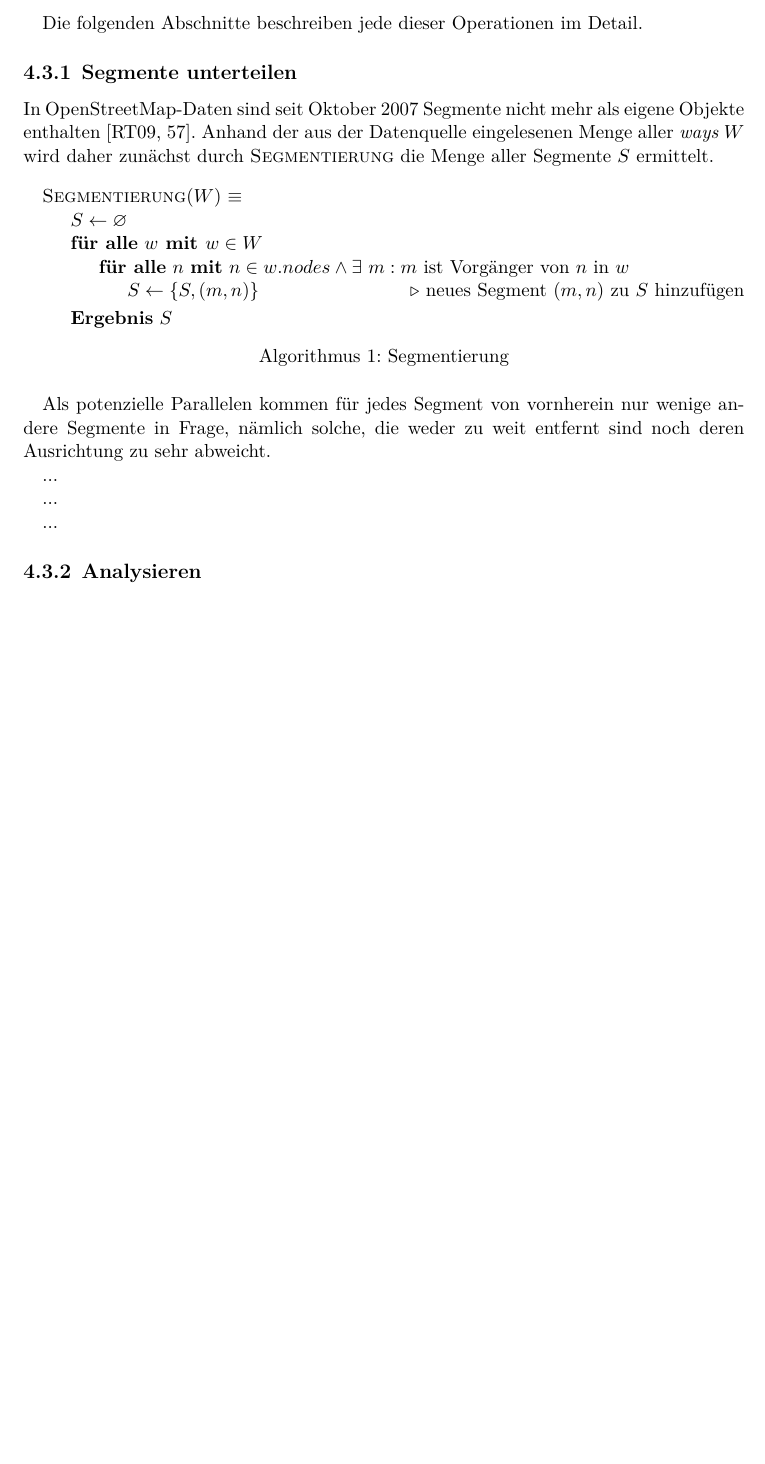
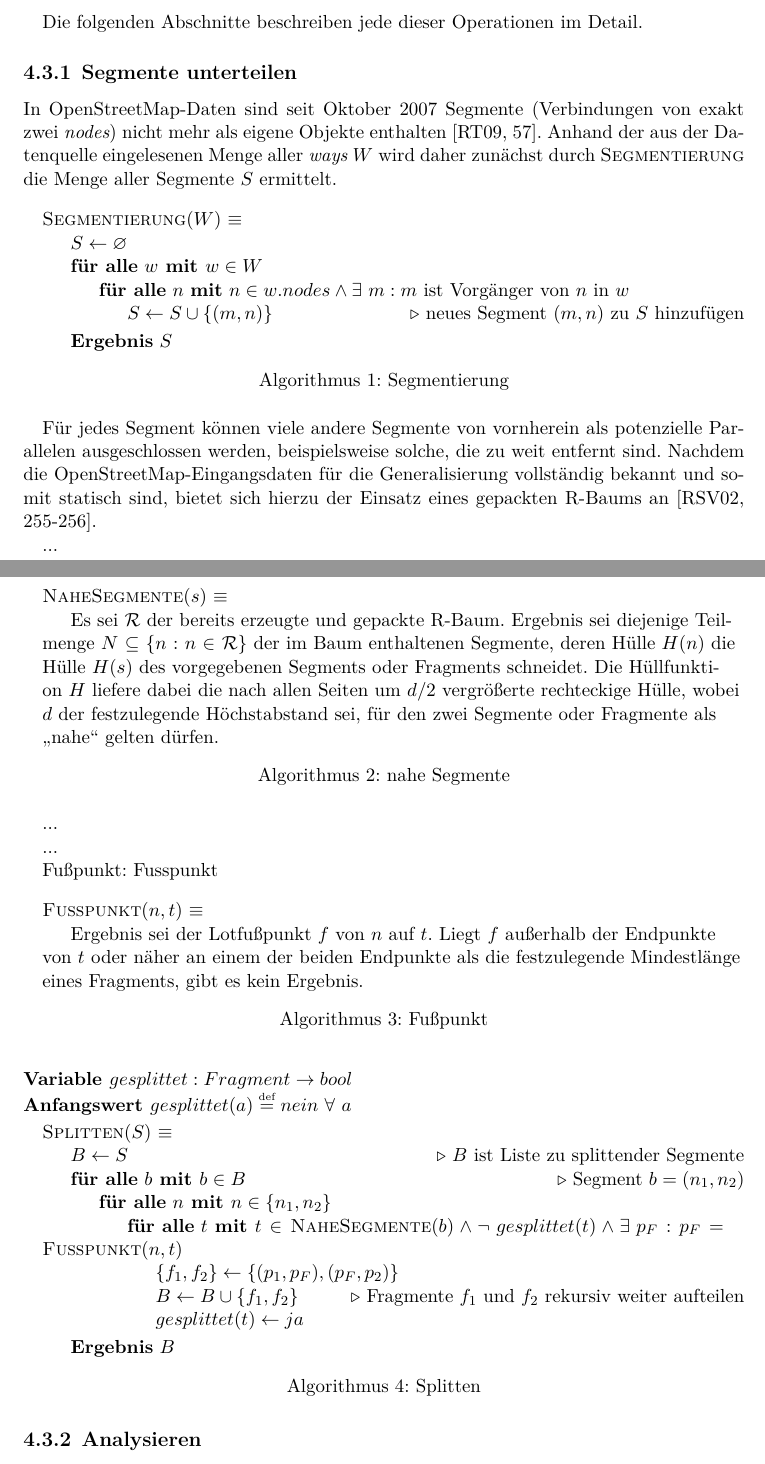
Before and after one commit to johannessen/combiner, a LaTeX thesis (thesis/main/thesis.tex, which reads thesis/chapter4/Algorithmen.tex): part of page 21 of 31 before the commit and two parts of pages 21 and 22 of 32 after it, the two joined at a grey line, cut so that both start at the same text, the shorter picture padded with empty space. Compiled offline with XeLaTeX.

Commit message:
Chapter 4

```diff
--- a/thesis/chapter4/Algorithmen.tex
+++ b/thesis/chapter4/Algorithmen.tex
@@ -90,15 +97,17 @@ Die folgenden Abschnitte beschreiben jede dieser Operationen im Detail.
 
 % Zur Vereinfachung Vorbedingungen der Eingabedaten: ...
 
+% Definitionen: Ways haben Nodes; Segmente haben exakt zwei Nodes, welche mit folgender "Funktion zu erhalten sind; ...
+
 
 \subsection{Segmente unterteilen}
 
-In \osm-Daten sind seit Oktober~2007 Segmente nicht mehr als eigene Objekte enthalten \cf[57]{RT09}. Anhand der aus der Datenquelle eingelesenen Menge aller \term{ways} $W$ wird daher zunächst durch \textproc{Segmentierung} die Menge aller Segmente $S$ ermittelt.
+In \osm-Daten sind seit Oktober~2007 Segmente (Verbindungen von exakt zwei \term{nodes}) nicht mehr als eigene Objekte enthalten \cf[57]{RT09}. Anhand der aus der Datenquelle eingelesenen Menge aller \term{ways} $W$ wird daher zunächst durch \textproc{Segmentierung} die Menge aller Segmente $S$ ermittelt.
 
 \begin{algorithm}[H]
 \caption{Segmentierung}\label{alg:Segmentierung}
 \begin{algorithmic}
-\Procedure{Segmentierung}{$W$}%\Comment{$W$ ist die Menge aller \term{ways} der Datenquelle}
+\Function{Segmentierung}{$W$}%\Comment{$W$ ist die Menge aller \term{ways} der Datenquelle}
 	\State $S \gets \varnothing$
 	\ForAll{$w \textbf{ mit } w \in W $}
 %		\State $N \gets$ alle \term{nodes} von $w$
@@ -108,25 +117,45 @@ In \osm-Daten sind seit Oktober~2007 Segmente nicht mehr als eigene Objekte enth
 %		\ForAll{$n$ \textbf{mit} $n \in N \wedge \exists$ $m : m$ ist Vorgänger von $n$}
 		\ForAll{$n$ \textbf{mit} $n \in w.nodes \wedge \exists$ $m : m$ ist Vorgänger von $n$ in $w$}
 %			\State \textbf{füge} neues Segment $(m, n)$ \textbf{zu} $S$ \textbf{hinzu}
-			\State $S \gets \{S,(m,n)\}$\Comment{neues Segment $(m, n)$ zu $S$ hinzufügen}
+			\State $S \gets S \cup \{(m,n)\}$\Comment{neues Segment $(m, n)$ zu $S$ hinzufügen}
 		\EndFor
 	\EndFor
 	\State \textbf{Ergebnis} $S$
-\EndProcedure
+\EndFunction
 \end{algorithmic}
 \end{algorithm}
 
-
-Als potenzielle Parallelen kommen für jedes Segment von vornherein nur wenige andere Segmente in Frage, nämlich solche, die weder zu weit entfernt sind noch deren Ausrichtung zu sehr abweicht.
+Für jedes Segment können viele andere Segmente von vornherein als potenzielle Parallelen ausgeschlossen werden, beispielsweise solche, die zu weit entfernt sind. Nachdem die \osm-Eingangsdaten für die Generalisierung vollständig bekannt und somit statisch sind, bietet sich hierzu der Einsatz eines gepackten R-Baums an \cf[255-256]{RSV02}.
 
 %2. Regionalisierung
 %- ∀ Segmente : Liste der "nahen" anderen Segmente
 %→ Spatial Index / Array (sortiert)
 
+%\begin{algorithm}[H]
+%\caption{nahe Segmente}\label{alg:NaheSegmente}
+%R-Baum $\mathcal{R}$
+%\begin{algorithmic}
+%\Function{NaheSegmente}{$s$}
+%	\State $N \gets \{t : t \in \mathcal{R} \wedge H(s) \cap H(t) \neq \varnothing\}$\Comment{erweiterte Hülle $H$}
+%	\State \textbf{Ergebnis} $N$
+%\EndFunction
+%\end{algorithmic}
+%\end{algorithm}
+
 ...
+\begin{algorithm}[H]
+\caption{nahe Segmente}\label{alg:NaheSegmente}
+\begin{algorithmic}
+\Function{NaheSegmente}{$s$}
+	\State Es sei $\mathcal{R}$ der bereits erzeugte und gepackte R-Baum. Ergebnis sei diejenige Teilmenge $N \subseteq \{n : n \in \mathcal{R}\}$ der im Baum enthaltenen Segmente, deren Hülle $H(n)$ die Hülle $H(s)$ des vorgegebenen Segments oder Fragments schneidet. Die Hüllfunktion $H$ liefere dabei die nach allen Seiten um $d/2$ vergrößerte rechteckige Hülle, wobei $d$ der festzulegende Höchstabstand sei, für den zwei Segmente oder Fragmente als „nahe“ gelten dürfen.
+\EndFunction
+\end{algorithmic}
+\end{algorithm}
 
 %3. Orientierungs-Ausschluss
 %- ∀ Segmente : Liste der "nahen und geometrisch parallelen" Segmente
+
+%, die weder zu weit entfernt sind noch deren Ausrichtung zu sehr abweicht.
 
 ...
 
@@ -144,6 +173,44 @@ Als potenzielle Parallelen kommen für jedes Segment von vornherein nur wenige a
 %(`splitTargets()`: Liste der "nahen" anderen Segmente)
 
 ...
+
+% Skizze der Geometrie?
+
+Fußpunkt: Fusspunkt
+
+\begin{algorithm}[H]
+\caption{Fußpunkt}\label{alg:Fusspunkt}
+\begin{algorithmic}
+\Function{Fußpunkt}{$n,t$}
+%	\State Es sei $l \bot t$ und $n \in l$. Dann sei $f \coloneq l \cap t$ bei $min(||f-t_1||, ||f-t_2||) > \varepsilon$ $\wedge$ $max(||f-t_1||, ||f-t_2||) < ||t||$, wobei $\varepsilon$ die festzulegende Mindestlänge eines Fragments sei.
+	\State Ergebnis sei der Lotfußpunkt $f$ von $n$ auf $t$. Liegt $f$ außerhalb der Endpunkte von $t$ oder näher an einem der beiden Endpunkte als die festzulegende Mindestlänge eines Fragments, gibt es kein Ergebnis.
+\EndFunction
+\end{algorithmic}
+\end{algorithm}
+
+\begin{algorithm}[H]
+\caption{Splitten}\label{alg:Splitten}
+$\textbf{Variable } gesplittet : Fragment \rightarrow bool$
+\\$\textbf{Anfangswert } gesplittet(a) \stackrel{\text{\tiny def}}{=} nein$ $\forall$ $a$
+\begin{algorithmic}
+\Function{Splitten}{$S$}
+	\State $B \gets S$\Comment{$B$ ist Liste zu splittender Segmente}
+	\ForAll{$b \textbf{ mit } b \in B $}\Comment{Segment $b = (n_1, n_2)$}
+		\ForAll{$n \textbf{ mit } n \in \{n_1, n_2\} $}
+			\ForAll{$t \textbf{ mit } t \in \textproc{NaheSegmente}(b) \wedge \neg$ $gesplittet(t) \wedge \exists$ $p_F : p_F = \textproc{Fußpunkt}(n, t)$}
+				\State $\{f_1, f_2\} \gets \{(p_1, p_F), (p_F, p_2)\}$
+%				\State $B \gets B \setminus \{t\} \cup \{f_1, f_2\}$
+				\State $B \gets B \cup \{f_1, f_2\}$\Comment{Fragmente $f_1$ und $f_2$ rekursiv weiter aufteilen}
+				\State $gesplittet(t) \gets ja$
+			\EndFor
+		\EndFor
+	\EndFor
+	\State \textbf{Ergebnis} $B$
+\EndFunction
+\end{algorithmic}
+\end{algorithm}
+
+% logisches Problem: Fragmente werden nicht dem R-Baum hinzugefügt, aber NaheSegmente liefert nur _Segmente_ aus dem R-Baum, folglich *keine* Rekursion (genauer: Rekursion nur von Fragmenten auf Segmente, nicht Fragmente auf Fragmente)
 
 
 \subsection{Analysieren}
```
Also changed, not shown: notes/log.txt (+7 -1 lines), thesis/references-papers.bib (+17 -1 lines), thesis/chapter4/Algorithmen.tex (9 more changed lines).
